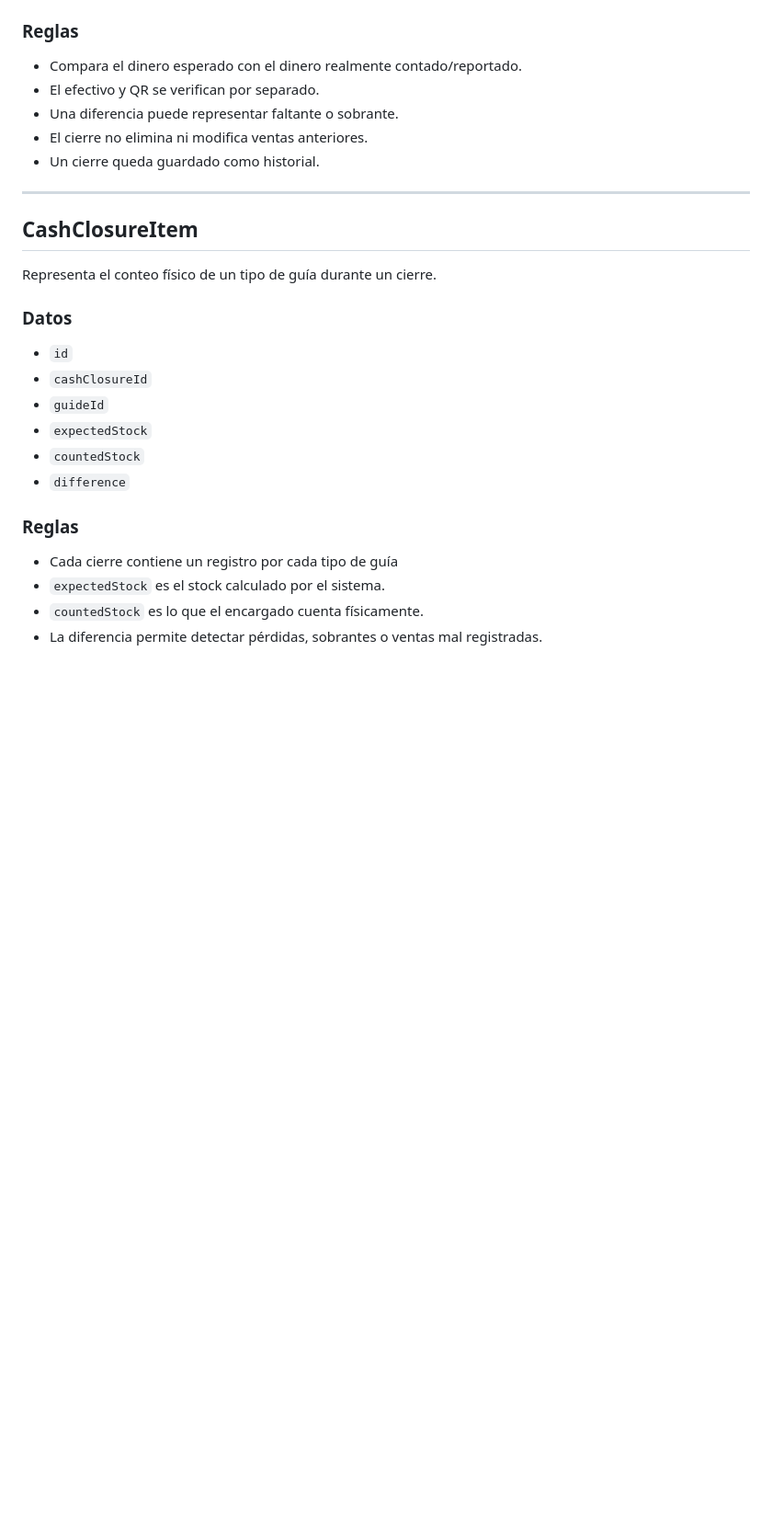
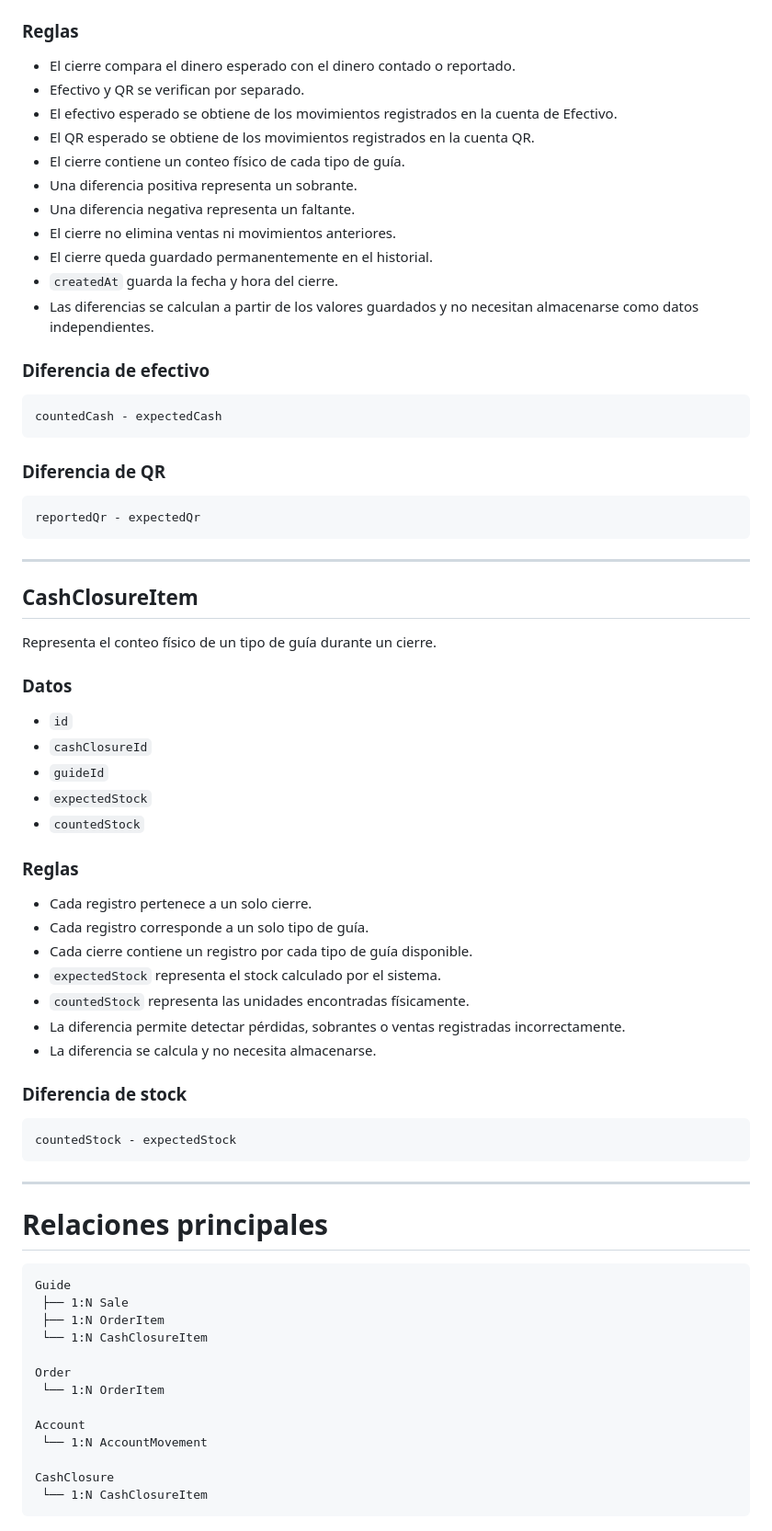
Before and after one commit to DanielitusV/Ihc-Guias-Fisica, a Markdown page: docs/model.md, the part around one of its changes. Shown at 92% size. Drawn GitHub-style; blank space fills up the shorter version.

````diff
--- a/docs/model.md
+++ b/docs/model.md
@@ -149,13 +226,31 @@ Representa un cierre de caja realizado al finalizar un periodo de trabajo.
 
 ### Reglas
 
-- Compara el dinero esperado con el dinero realmente contado/reportado.
-- El efectivo y QR se verifican por separado.
-- Una diferencia puede representar faltante o sobrante.
-- El cierre no elimina ni modifica ventas anteriores.
-- Un cierre queda guardado como historial.
+* El cierre compara el dinero esperado con el dinero contado o reportado.
+* Efectivo y QR se verifican por separado.
+* El efectivo esperado se obtiene de los movimientos registrados en la cuenta de Efectivo.
+* El QR esperado se obtiene de los movimientos registrados en la cuenta QR.
+* El cierre contiene un conteo físico de cada tipo de guía.
+* Una diferencia positiva representa un sobrante.
+* Una diferencia negativa representa un faltante.
+* El cierre no elimina ventas ni movimientos anteriores.
+* El cierre queda guardado permanentemente en el historial.
+* `createdAt` guarda la fecha y hora del cierre.
+* Las diferencias se calculan a partir de los valores guardados y no necesitan almacenarse como datos independientes.
 
-***
+### Diferencia de efectivo
+
+```text
+countedCash - expectedCash
+```
+
+### Diferencia de QR
+
+```text
+reportedQr - expectedQr
+```
+
+---
 
 ## CashClosureItem
 
@@ -163,16 +258,45 @@ Representa el conteo físico de un tipo de guía durante un cierre.
 
 ### Datos
 
-- `id`
-- `cashClosureId`
-- `guideId`
-- `expectedStock`
-- `countedStock`
-- `difference`
+* `id`
+* `cashClosureId`
+* `guideId`
+* `expectedStock`
+* `countedStock`
 
 ### Reglas
 
-- Cada cierre contiene un registro por cada tipo de guía
-- `expectedStock` es el stock calculado por el sistema.
-- `countedStock` es lo que el encargado cuenta físicamente.
-- La diferencia permite detectar pérdidas, sobrantes o ventas mal registradas.
+* Cada registro pertenece a un solo cierre.
+* Cada registro corresponde a un solo tipo de guía.
+* Cada cierre contiene un registro por cada tipo de guía disponible.
+* `expectedStock` representa el stock calculado por el sistema.
+* `countedStock` representa las unidades encontradas físicamente.
+* La diferencia permite detectar pérdidas, sobrantes o ventas registradas incorrectamente.
+* La diferencia se calcula y no necesita almacenarse.
+
+### Diferencia de stock
+
+```text
+countedStock - expectedStock
+```
+
+---
+
+# Relaciones principales
+
+```text
+Guide
+ ├── 1:N Sale
+ ├── 1:N OrderItem
+ └── 1:N CashClosureItem
+
+Order
+ └── 1:N OrderItem
+
+Account
+ └── 1:N AccountMovement
+
+CashClosure
+ └── 1:N CashClosureItem
+```
+
````
Also changed, not shown: other parts of docs/model.md (+207 -78 lines).
